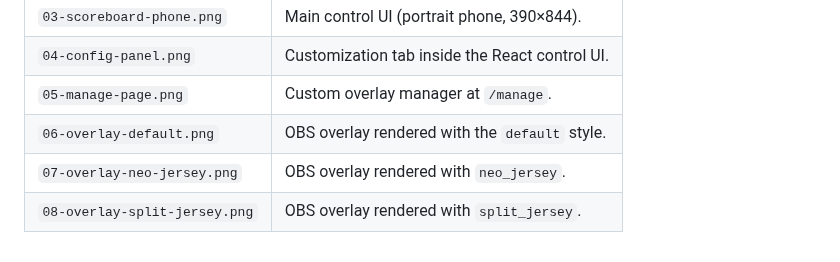
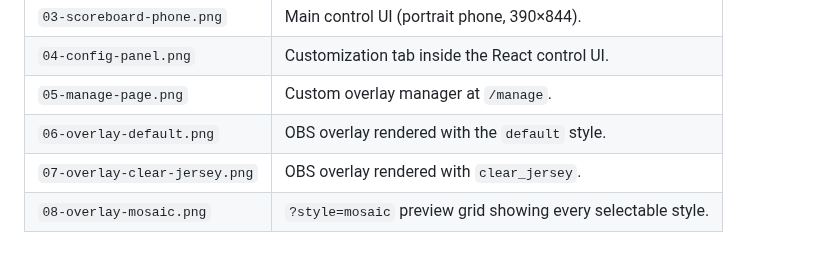
Before and after one commit to JacoboSanchez/volley-overlay-control, a Markdown page: scripts/screenshots/README.md, the part around the change. Rendered like a GitHub page.

```diff
--- a/scripts/screenshots/README.md
+++ b/scripts/screenshots/README.md
@@ -38,5 +38,5 @@ Output PNGs are written to `docs/screenshots/`. The orchestrator:
 | `04-config-panel.png` | Customization tab inside the React control UI. |
 | `05-manage-page.png` | Custom overlay manager at `/manage`. |
 | `06-overlay-default.png` | OBS overlay rendered with the `default` style. |
-| `07-overlay-neo-jersey.png` | OBS overlay rendered with `neo_jersey`. |
-| `08-overlay-split-jersey.png` | OBS overlay rendered with `split_jersey`. |
+| `07-overlay-clear-jersey.png` | OBS overlay rendered with `clear_jersey`. |
+| `08-overlay-mosaic.png` | `?style=mosaic` preview grid showing every selectable style. |
```
Also changed, not shown: README.md (+7 -3 lines), docs/screenshots/07-overlay-clear-jersey.png (added), docs/screenshots/07-overlay-neo-jersey.png (deleted), docs/screenshots/08-overlay-split-jersey.png (deleted), 2 other files.
